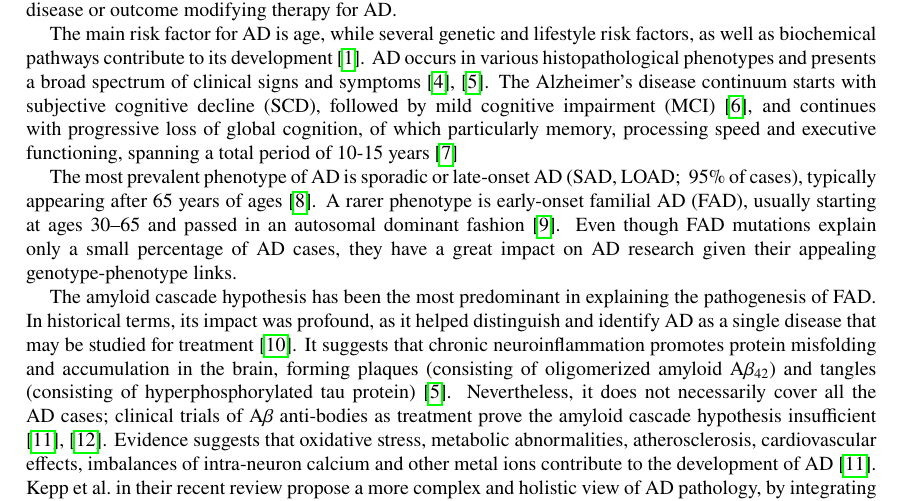
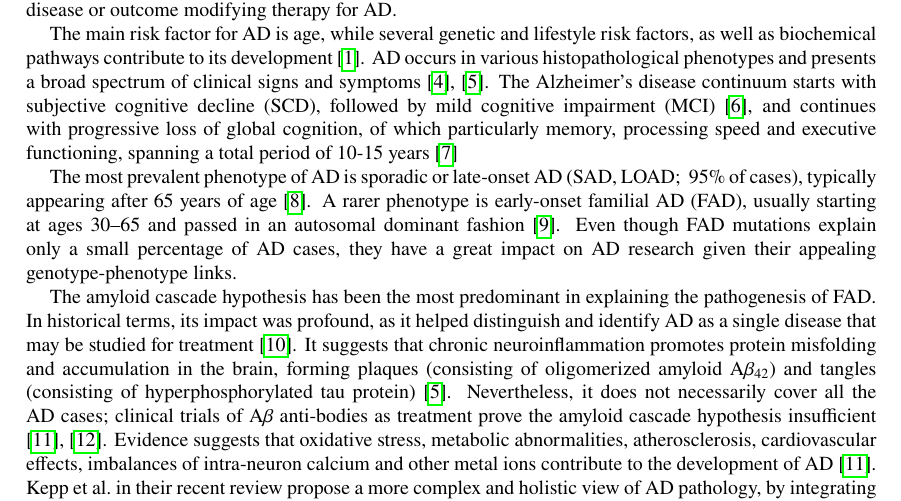
Before and after one commit to gmiliarakis/AD-Metabolomics, a LaTeX thesis (GM_ThesisBiometris.tex): part of page 3 of 10, cut so that both start at the same text. Compiled offline with pdfLaTeX.

Commit message:
update latex

```diff
--- a/GM_ThesisBiometris.tex
+++ b/GM_ThesisBiometris.tex
@@ -226,7 +226,7 @@ Alzheimer’s Disease (AD) is a complex, progressive neurodegenerative disorder
 
 The main risk factor for AD is age, while several genetic and lifestyle risk factors, as well as biochemical pathways contribute to its development \cite{Penke2023NewDisease}. AD occurs in various histopathological phenotypes and presents a broad spectrum of clinical signs and symptoms \cite{Heneka2015NeuroinflammationDisease, Edwards2019ANeurodegeneration}. The Alzheimer's disease continuum starts with subjective cognitive decline (SCD), followed by mild cognitive impairment (MCI) \cite{Rasmussen2019AlzheimersDiagnosis}, and continues with progressive loss of global cognition, of which particularly memory, processing speed and executive functioning, spanning a total period of 10-15 years \cite{Scheltens2016AlzheimersDisease}
 
-The most prevalent phenotype of AD is sporadic or late-onset AD (SAD, LOAD; \>95\% of cases), typically appearing after 65 years of ages \cite{Beydoun2014EpidemiologicMeta-analysis}. A rarer phenotype is early-onset familial AD (FAD), usually starting at ages 30–65 and passed in an autosomal dominant fashion \cite{VanCauwenberghe2015ThePerspectives}.
+The most prevalent phenotype of AD is sporadic or late-onset AD (SAD, LOAD; \>95\% of cases), typically appearing after 65 years of age \cite{Beydoun2014EpidemiologicMeta-analysis}. A rarer phenotype is early-onset familial AD (FAD), usually starting at ages 30–65 and passed in an autosomal dominant fashion \cite{VanCauwenberghe2015ThePerspectives}.
 Even though FAD mutations explain only a small percentage of AD cases, they have a great impact on AD research given their appealing genotype-phenotype links.
 
 The amyloid cascade hypothesis has been the most predominant in explaining the pathogenesis of FAD. In historical terms, its impact was profound, as it helped distinguish and identify AD as a single disease that may be studied for treatment \cite{Hardy2006AlzheimersReappraisal}. It suggests that chronic neuroinflammation promotes protein misfolding and accumulation in the brain, forming plaques (consisting of oligomerized amyloid A$\beta_{42}$) and tangles (consisting of hyperphosphorylated tau protein) \cite{Edwards2019ANeurodegeneration}. Nevertheless, it does not necessarily cover all the AD cases; clinical trials of A$\beta$ anti-bodies as treatment prove the amyloid cascade hypothesis insufficient \cite{Kepp2023TheReview,Kurkinen2023TheThinking}. Evidence suggests that oxidative stress, metabolic abnormalities, atherosclerosis, cardiovascular effects, imbalances of intra-neuron calcium and other metal ions contribute to the development of AD \cite{Kepp2023TheReview}. \citeauthor{Kepp2023TheReview} in their recent review propose a more complex and holistic view of AD pathology, by integrating (epi-)genetic, environmental, vascular, neuro-inflammatory and metabolic factors in predictive models \cite{Kepp2023TheReview}. The present study focuses on integrating and linking genetic and metabolic nuances in AD.
```
Also changed, not shown: GM_ThesisBiometris.bbl (added), GM_ThesisBiometris.pdf (added), 10 other files.
